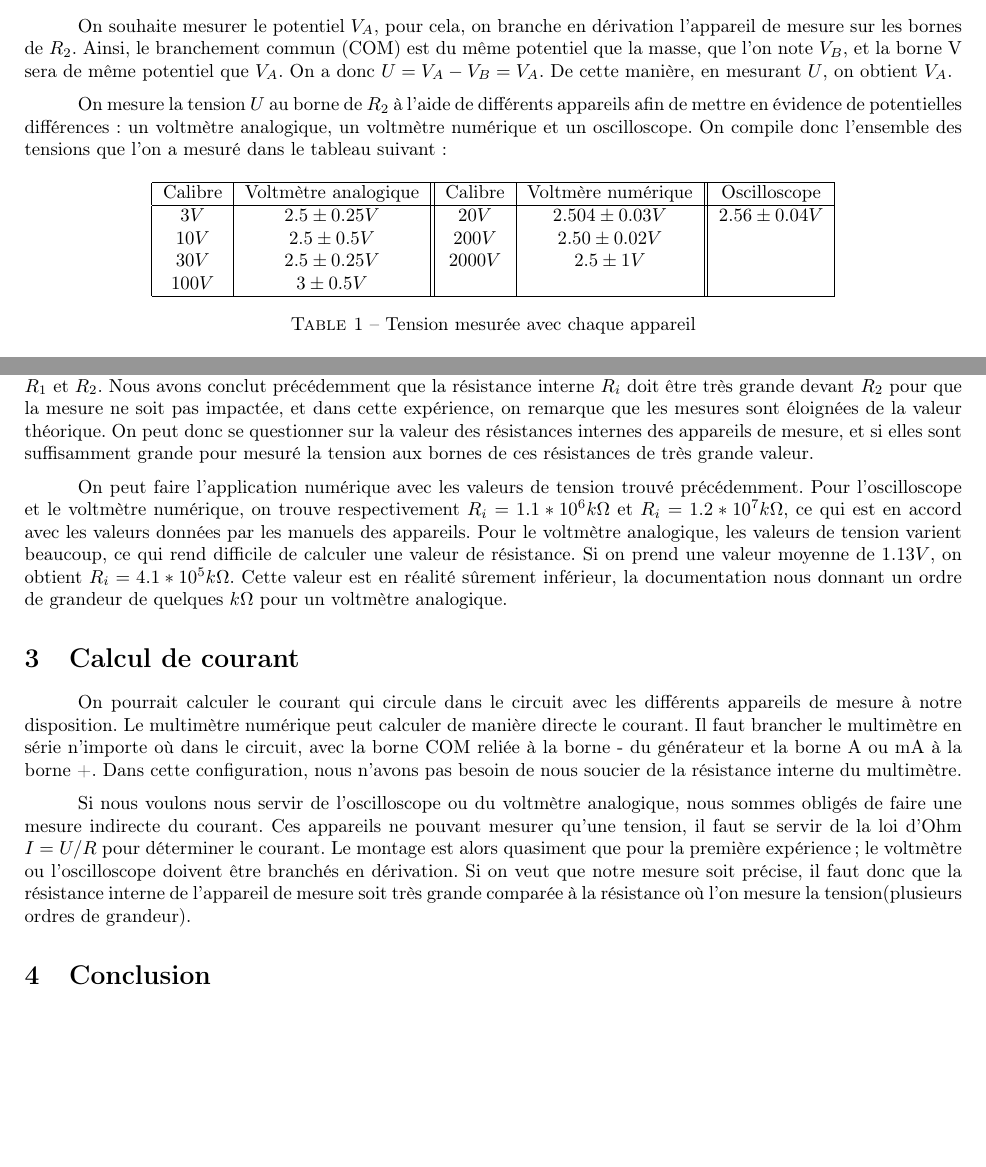
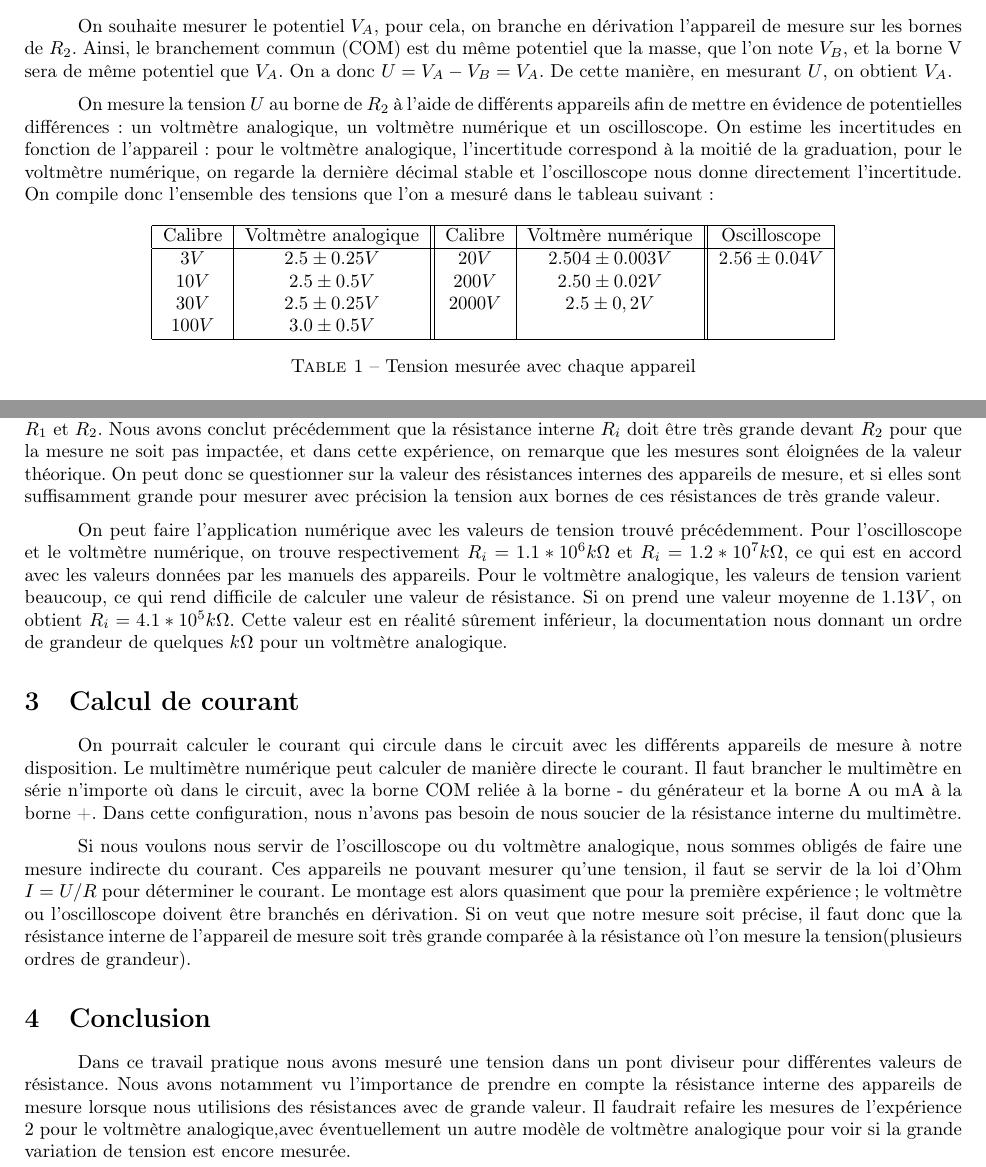
Before and after one commit to Duffy-y/TP-Saclay, a LaTeX document (Instrumentation_TP1/TP1_Instrumentation.tex): two parts of pages 2 and 4 of 4, joined at a grey line, cut so that both start at the same text, the shorter picture padded with empty space. Compiled offline with pdfLaTeX.

Commit message:
Conclusion+ Explication incertitudes + Changement schéma
Rajout du schéma d'un pont diviseur de tension.
Explication de l'estimation des incertitudes.
Courte conclusion

```diff
--- a/Instrumentation_TP1/TP1_Instrumentation.tex
+++ b/Instrumentation_TP1/TP1_Instrumentation.tex
@@ -54,7 +54,7 @@ le branchement commun (COM) est du même potentiel que la masse, que l'on note $
 que $V_A$. On a donc $U = V_A - V_B = V_A$. De cette manière, en mesurant $U$, on obtient $V_A$.
 
 On mesure la tension $U$ au borne de $R_{2}$ à l'aide de différents appareils afin de mettre en évidence de potentielles différences
-: un voltmètre analogique, un voltmètre numérique et un oscilloscope. On compile donc l'ensemble des tensions que l'on a mesuré dans
+: un voltmètre analogique, un voltmètre numérique et un oscilloscope. On estime les incertitudes en fonction de l'appareil: pour le voltmètre analogique, l'incertitude correspond à la moitié de la graduation, pour le voltmètre numérique, on regarde la dernière décimal stable et l'oscilloscope nous donne directement l'incertitude. On compile donc l'ensemble des tensions que l'on a mesuré dans
 le tableau suivant:
 
 \begin{table}[h!]
@@ -63,10 +63,10 @@ le tableau suivant:
             \hline
             Calibre & Voltmètre analogique & Calibre & Voltmère numérique & Oscilloscope \\
             \hline
-            $3V$ & $2.5 \pm 0.25V$ & $20V$ & $2.504 \pm 0.03V$ & $2.56 \pm 0.04V$ \\
+            $3V$ & $2.5 \pm 0.25V$ & $20V$ & $2.504 \pm 0.003V$ & $2.56 \pm 0.04V$ \\
             $10V$ & $2.5 \pm 0.5V$ & $200V$ & $2.50 \pm 0.02V$ &  \\
-            $30V$ & $2.5 \pm 0.25V$ & $2000V$ & $2.5 \pm 1V$ &  \\
-            $100V$ & $3 \pm 0.5V$ & & & \\
+            $30V$ & $2.5 \pm 0.25V$ & $2000V$ & $2.5 \pm 0,2V$ &  \\
+            $100V$ & $3.0 \pm 0.5V$ & & & \\
             \hline
         \end{tabular}
         \caption{Tension mesurée avec chaque appareil}
@@ -174,7 +176,7 @@ Le paramètre que l'on a modifié depuis la première expérience est la valeur
 Nous avons conclut précédemment que la résistance interne $R_i$ doit être très grande devant $R_2$ pour que la mesure ne soit pas impactée,
 et dans cette expérience, on remarque que les mesures sont éloignées de la valeur théorique.
 On peut donc se questionner sur la valeur des résistances internes des appareils de mesure, et si elles sont suffisamment grande
-pour mesuré la tension aux bornes de ces résistances de très grande valeur.
+pour mesurer avec précision la tension aux bornes de ces résistances de très grande valeur.
 
 
 On peut faire l'application numérique avec les valeurs de tension trouvé précédemment. Pour l'oscilloscope et le voltmètre numérique, on trouve respectivement $R_i = 1.1*10^{6} k\Omega$ et $R_i = 1.2*10^{7} k\Omega$, ce qui est en accord avec les valeurs données par les manuels des appareils. Pour le voltmètre analogique, les valeurs de tension varient beaucoup, ce qui rend difficile de calculer une valeur de résistance. Si on prend une valeur moyenne de $1.13V$, on obtient $R_i= 4.1*10^{5} k\Omega$. Cette valeur est en réalité sûrement inférieur, la documentation nous donnant un ordre de grandeur de quelques $k\Omega$ pour un voltmètre analogique.
@@ -187,7 +189,7 @@ On peut faire l'application numérique avec les valeurs de tension trouvé préc
 	Si nous voulons nous servir de l'oscilloscope ou du voltmètre analogique, nous sommes obligés de faire une mesure indirecte du courant. Ces appareils ne pouvant mesurer qu'une tension, il faut se servir de la loi d'Ohm $I=U/R$ pour déterminer le courant. Le montage est alors quasiment que pour la première expérience; le voltmètre ou l'oscilloscope doivent être branchés en dérivation. Si on veut que notre mesure soit précise, il faut donc que la résistance interne de l'appareil de mesure soit très grande comparée à la résistance où l'on mesure la tension(plusieurs ordres de grandeur).
 
 \section{Conclusion}
-
+Dans ce travail pratique nous avons mesuré une tension dans un pont diviseur pour différentes valeurs de résistance. Nous avons notamment vu l'importance de prendre en compte la résistance interne des appareils de mesure lorsque nous utilisions des résistances avec de grande valeur. Il faudrait refaire les mesures de l'expérience 2 pour le voltmètre analogique,avec éventuellement un autre modèle de voltmètre analogique pour voir si la grande variation de tension est encore mesurée.
 
 
 \end{document}
```
Also changed, not shown: Instrumentation_TP1/Schéma1.png, Instrumentation_TP1/TP1_Instrumentation.pdf, Instrumentation_TP1/TP1_Instrumentation.tex (8 more changed lines).
